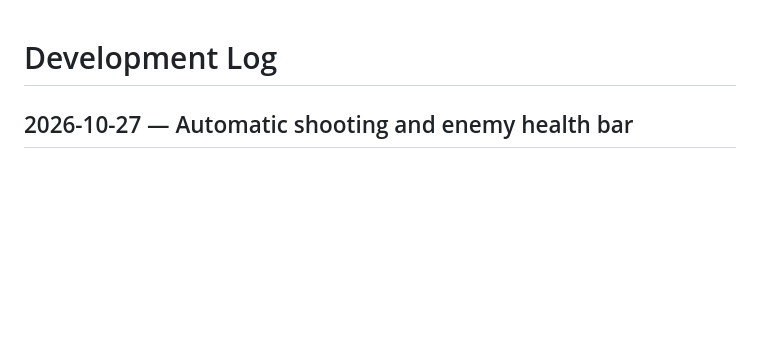
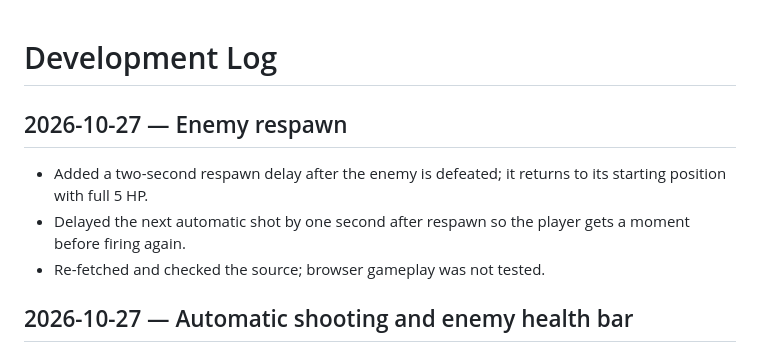
Before and after one commit to 27nelsonc-oss/Random-game, a Markdown page: DEVELOPMENT_LOG.md, the part around the change. Rendered like a GitHub page; blank space fills up the shorter version.

Commit message:
Log enemy respawn behavior

```diff
--- a/DEVELOPMENT_LOG.md
+++ b/DEVELOPMENT_LOG.md
@@ -1,4 +1,9 @@
 # Development Log
+
+## 2026-10-27 — Enemy respawn
+- Added a two-second respawn delay after the enemy is defeated; it returns to its starting position with full 5 HP.
+- Delayed the next automatic shot by one second after respawn so the player gets a moment before firing again.
+- Re-fetched and checked the source; browser gameplay was not tested.
 
 ## 2026-10-27 — Automatic shooting and enemy health bar
 - Added a visible projectile fired once per second toward the living enemy.
```
